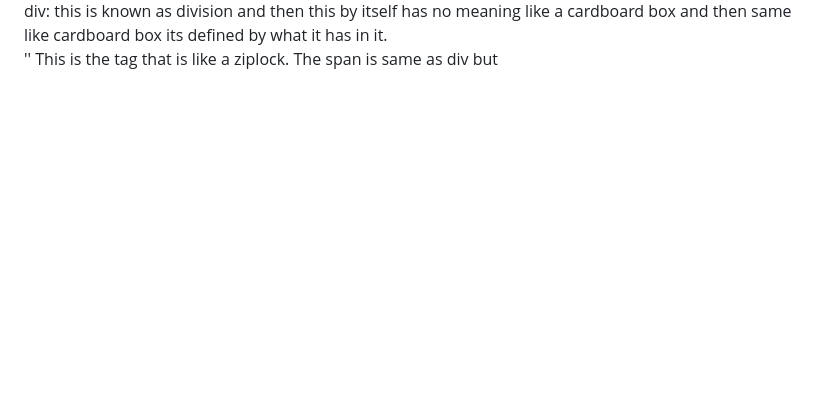
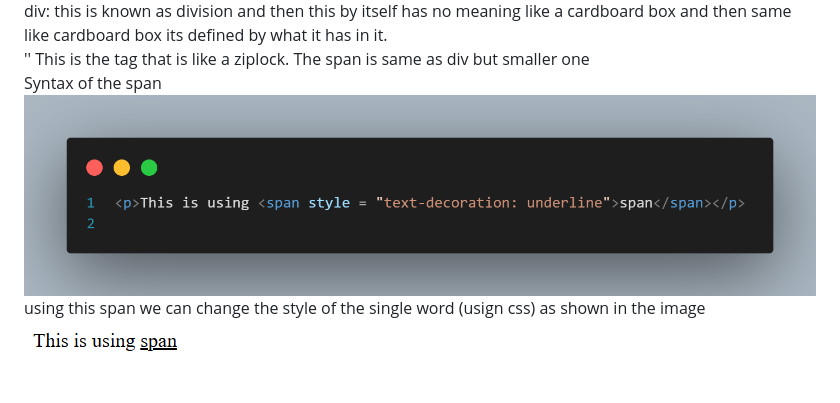
Before and after one commit to Anirudh-888/Html, a Markdown page: Tags_notes.md, the part around the change. GitHub-like rendering; pictures changed too: code-1.png (added), image.png (added); blank space fills up the shorter version.

Commit message:
The inlusion of span syntax and the example

```diff
--- a/Tags_notes.md
+++ b/Tags_notes.md
@@ -17,4 +17,11 @@ Syntax for the anchor tabs
 <br>
 div: this is known as division and then this by itself has no meaning like a cardboard box and then same like cardboard box its defined by what it has in it.
 <br>
-'<span>' This is the tag that is like a ziplock. The span is same as div but
+'<span>' This is the tag that is like a ziplock. The span is same as div but smaller one
+<br>
+Syntax of the span
+<br>
+![alt text](code-1.png)
+using this span we can change the style of the single word (usign css)
+as shown in the image
+![alt text](image.png)
```
Also changed, not shown: 1 other file.
